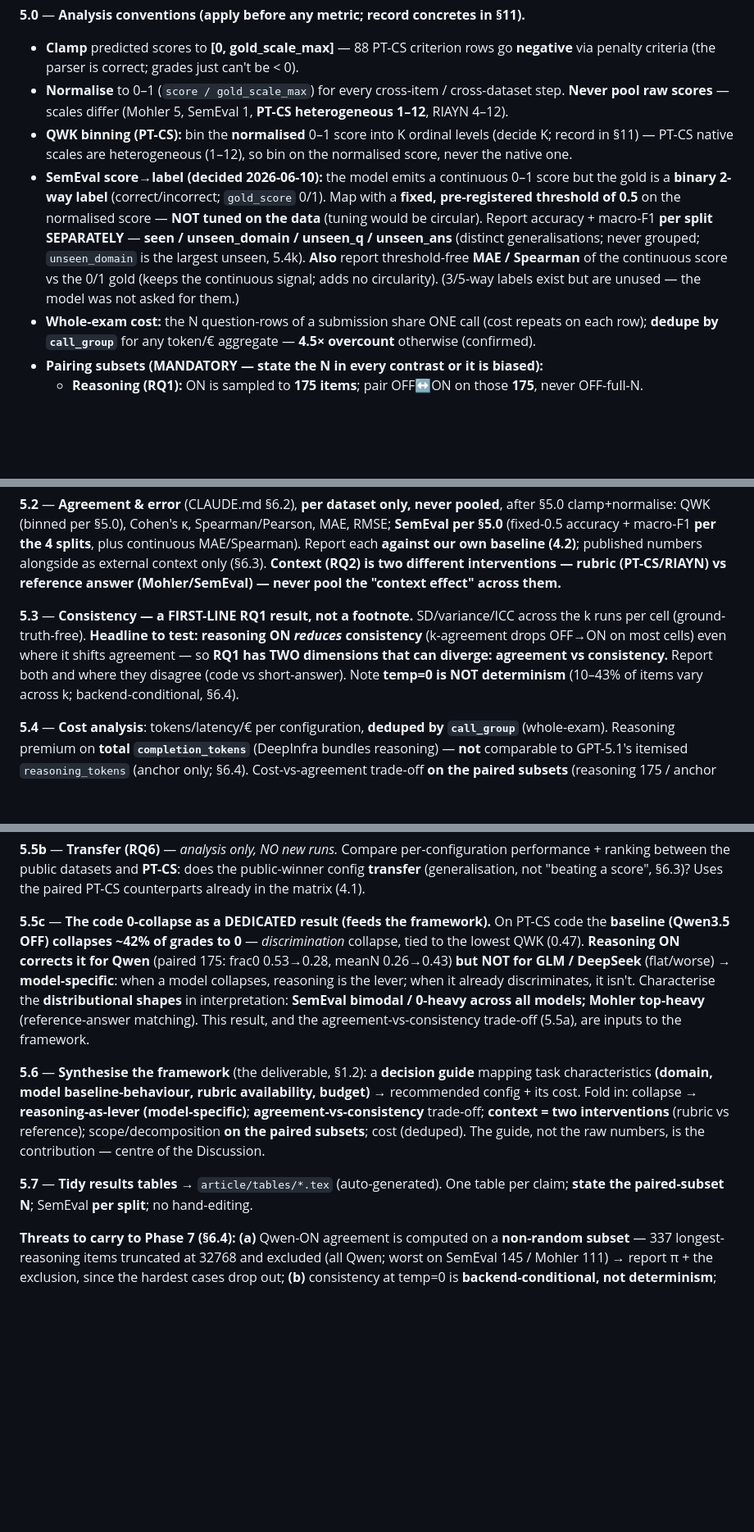
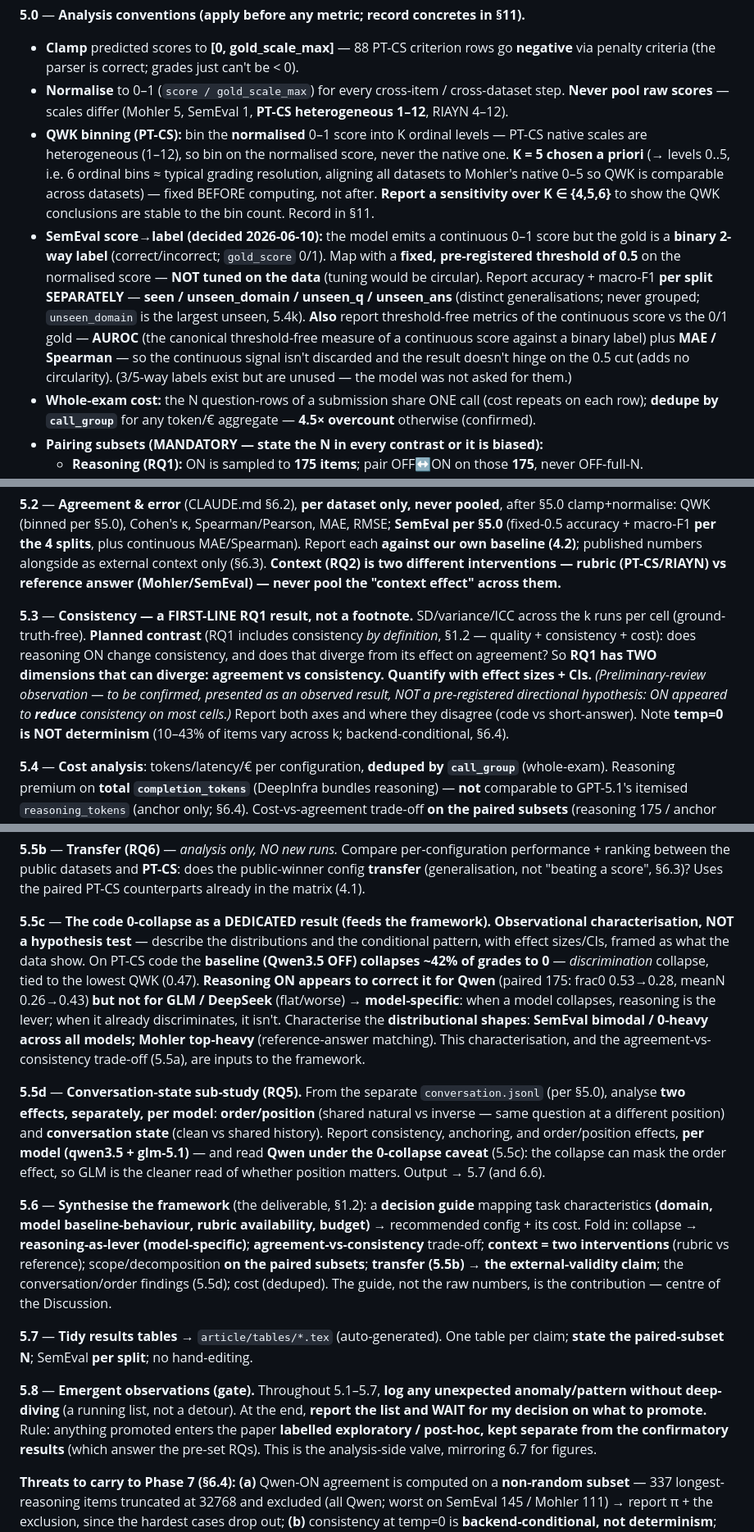
Before and after one commit to pedrosromano/phd-paper2-configuration-framework-for-llm-based-grading, a Markdown page: PHASES.md, 3 parts joined by grey strips. Shown at 82% size. GitHub-like rendering; blank space fills up the shorter version.

Commit message:
Phase 5 rewrite v2: apply the user's six corrections
1. 5.6 re-links transfer (5.5b) -> external-validity claim (was dropped).
2. 5.5d (NEW): conversation/RQ5 as its own numbered step (order vs state, per
   model, Qwen 0-collapse caveat), output -> 5.7/6.6.
3. 5.3 + 5.5c reframed as PLANNED CONTRAST + observed result (effect sizes),
   not a pre-registered directional hypothesis (the direction came from looking
   at the data) -- avoids the same bias as data-tuned thresholds.
4. QWK binning: K=5 fixed a priori (6 levels, Mohler-aligned) + sensitivity
   over K in {4,5,6}; justification before computing.
5. 5.8 (NEW): emergent-observations gate -- log anomalies during 5.1-5.7, report
   at the end, promote only with user sign-off, labelled exploratory/post-hoc
   (mirrors 6.7).
6. CLAUDE.md §6.2: drop the stale "~5-10x" reasoning premium (measured far
   larger; computed from completion_tokens per 5.4). SemEval: add AUROC as the
   canonical threshold-free score-vs-binary metric alongside MAE/Spearman.

§11 updated (SemEval threshold, consistency first-line, pairing, QWK K=5).

Co-Authored-By: Claude Opus 4.8 (1M context) <noreply@anthropic.com>

```diff
--- a/PHASES.md
+++ b/PHASES.md
@@ -241,15 +241,20 @@ fine-tune against a DeepInfra base — backends aren't comparable).
   penalty criteria (the parser is correct; grades just can't be < 0).
 - **Normalise** to 0–1 (`score / gold_scale_max`) for every cross-item / cross-dataset step. **Never pool
   raw scores** — scales differ (Mohler 5, SemEval 1, **PT-CS heterogeneous 1–12**, RIAYN 4–12).
-- **QWK binning (PT-CS):** bin the **normalised** 0–1 score into K ordinal levels (decide K; record in §11) —
-  PT-CS native scales are heterogeneous (1–12), so bin on the normalised score, never the native one.
+- **QWK binning (PT-CS):** bin the **normalised** 0–1 score into K ordinal levels — PT-CS native scales are
+  heterogeneous (1–12), so bin on the normalised score, never the native one. **K = 5 chosen a priori**
+  (→ levels 0..5, i.e. 6 ordinal bins ≈ typical grading resolution, aligning all datasets to Mohler's native
+  0–5 so QWK is comparable across datasets) — fixed BEFORE computing, not after. **Report a sensitivity over
+  K ∈ {4,5,6}** to show the QWK conclusions are stable to the bin count. Record in §11.
 - **SemEval score→label (decided 2026-06-10):** the model emits a continuous 0–1 score but the gold is a
   **binary 2-way label** (correct/incorrect; `gold_score` 0/1). Map with a **fixed, pre-registered threshold
   of 0.5** on the normalised score — **NOT tuned on the data** (tuning would be circular). Report accuracy +
   macro-F1 **per split SEPARATELY** — **seen / unseen_domain / unseen_q / unseen_ans** (distinct
   generalisations; never grouped; `unseen_domain` is the largest unseen, 5.4k). **Also** report threshold-free
-  **MAE / Spearman** of the continuous score vs the 0/1 gold (keeps the continuous signal; adds no
-  circularity). (3/5-way labels exist but are unused — the model was not asked for them.)
+  metrics of the continuous score vs the 0/1 gold — **AUROC** (the canonical threshold-free measure of a
+  continuous score against a binary label) plus **MAE / Spearman** — so the continuous signal isn't discarded
+  and the result doesn't hinge on the 0.5 cut (adds no circularity). (3/5-way labels exist but are unused —
+  the model was not asked for them.)
 - **Whole-exam cost:** the N question-rows of a submission share ONE call (cost repeats on each row);
   **dedupe by `call_group`** for any token/€ aggregate — **4.5× overcount** otherwise (confirmed).
 - **Pairing subsets (MANDATORY — state the N in every contrast or it is biased):**
@@ -272,10 +277,13 @@ published numbers alongside as external context only (§6.3). **Context (RQ2) is
 rubric (PT-CS/RIAYN) vs reference answer (Mohler/SemEval) — never pool the "context effect" across them.**
 
 **5.3** — **Consistency — a FIRST-LINE RQ1 result, not a footnote.** SD/variance/ICC across the k runs per
-cell (ground-truth-free). **Headline to test: reasoning ON *reduces* consistency** (k-agreement drops OFF→ON
-on most cells) even where it shifts agreement — so **RQ1 has TWO dimensions that can diverge: agreement vs
-consistency.** Report both and where they disagree (code vs short-answer). Note **temp=0 is NOT determinism**
-(10–43% of items vary across k; backend-conditional, §6.4).
+cell (ground-truth-free). **Planned contrast** (RQ1 includes consistency *by definition*, §1.2 — quality +
+consistency + cost): does reasoning ON change consistency, and does that diverge from its effect on agreement?
+So **RQ1 has TWO dimensions that can diverge: agreement vs consistency.** **Quantify with effect sizes + CIs.**
+*(Preliminary-review observation — to be confirmed, presented as an observed result, NOT a pre-registered
+directional hypothesis: ON appeared to **reduce** consistency on most cells.)* Report both axes and where they
+disagree (code vs short-answer). Note **temp=0 is NOT determinism** (10–43% of items vary across k;
+backend-conditional, §6.4).
 
 **5.4** — **Cost analysis**: tokens/latency/€ per configuration, **deduped by `call_group`** (whole-exam).
 Reasoning premium on **total `completion_tokens`** (DeepInfra bundles reasoning) — **not** comparable to
@@ -295,22 +303,38 @@ that divergence is a headline angle, not a caveat.
 between the public datasets and **PT-CS**: does the public-winner config **transfer** (generalisation, not
 "beating a score", §6.3)? Uses the paired PT-CS counterparts already in the matrix (4.1).
 
-**5.5c** — **The code 0-collapse as a DEDICATED result (feeds the framework).** On PT-CS code the **baseline
-(Qwen3.5 OFF) collapses ~42% of grades to 0** — *discrimination* collapse, tied to the lowest QWK (0.47).
-**Reasoning ON corrects it for Qwen** (paired 175: frac0 0.53→0.28, meanN 0.26→0.43) **but NOT for GLM /
-DeepSeek** (flat/worse) → **model-specific**: when a model collapses, reasoning is the lever; when it already
-discriminates, it isn't. Characterise the **distributional shapes** in interpretation: **SemEval bimodal /
-0-heavy across all models; Mohler top-heavy** (reference-answer matching). This result, and the
-agreement-vs-consistency trade-off (5.5a), are inputs to the framework.
+**5.5c** — **The code 0-collapse as a DEDICATED result (feeds the framework).** **Observational
+characterisation, NOT a hypothesis test** — describe the distributions and the conditional pattern, with
+effect sizes/CIs, framed as what the data show. On PT-CS code the **baseline (Qwen3.5 OFF) collapses ~42% of
+grades to 0** — *discrimination* collapse, tied to the lowest QWK (0.47). **Reasoning ON appears to correct it
+for Qwen** (paired 175: frac0 0.53→0.28, meanN 0.26→0.43) **but not for GLM / DeepSeek** (flat/worse) →
+**model-specific**: when a model collapses, reasoning is the lever; when it already discriminates, it isn't.
+Characterise the **distributional shapes**: **SemEval bimodal / 0-heavy across all models; Mohler top-heavy**
+(reference-answer matching). This characterisation, and the agreement-vs-consistency trade-off (5.5a), are
+inputs to the framework.
+
+**5.5d** — **Conversation-state sub-study (RQ5).** From the separate `conversation.jsonl` (per §5.0), analyse
+**two effects, separately, per model**: **order/position** (shared natural vs inverse — same question at a
+different position) and **conversation state** (clean vs shared history). Report consistency, anchoring, and
+order/position effects, **per model (qwen3.5 + glm-5.1)** — and read **Qwen under the 0-collapse caveat**
+(5.5c): the collapse can mask the order effect, so GLM is the cleaner read of whether position matters.
+Output → 5.7 (and 6.6).
 
 **5.6** — **Synthesise the framework** (the deliverable, §1.2): a **decision guide** mapping task
 characteristics **(domain, model baseline-behaviour, rubric availability, budget)** → recommended config + its
 cost. Fold in: collapse → **reasoning-as-lever (model-specific)**; **agreement-vs-consistency** trade-off;
-**context = two interventions** (rubric vs reference); scope/decomposition **on the paired subsets**; cost
-(deduped). The guide, not the raw numbers, is the contribution — centre of the Discussion.
+**context = two interventions** (rubric vs reference); scope/decomposition **on the paired subsets**;
+**transfer (5.5b) → the external-validity claim**; the conversation/order findings (5.5d); cost (deduped). The
+guide, not the raw numbers, is the contribution — centre of the Discussion.
 
 **5.7** — **Tidy results tables** → `article/tables/*.tex` (auto-generated). One table per claim; **state the
 paired-subset N**; SemEval **per split**; no hand-editing.
+
+**5.8** — **Emergent observations (gate).** Throughout 5.1–5.7, **log any unexpected anomaly/pattern without
+deep-diving** (a running list, not a detour). At the end, **report the list and WAIT for my decision on what
+to promote.** Rule: anything promoted enters the paper **labelled exploratory / post-hoc, kept separate from
+the confirmatory results** (which answer the pre-set RQs). This is the analysis-side valve, mirroring 6.7 for
+figures.
 
 **Threats to carry to Phase 7 (§6.4):** **(a)** Qwen-ON agreement is computed on a **non-random subset** — 337
 longest-reasoning items truncated at 32768 and excluded (all Qwen; worst on SemEval 145 / Mohler 111) → report
```
Also changed, not shown: CLAUDE.md (+5 -1 lines).
